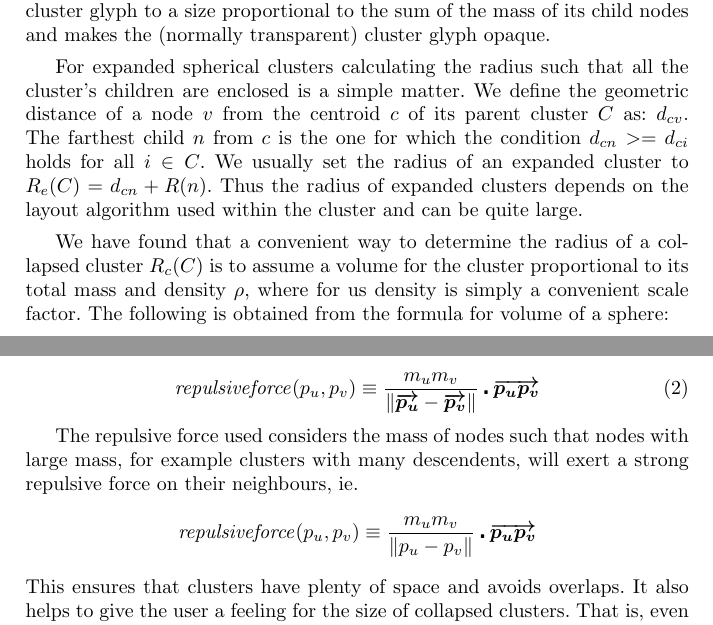
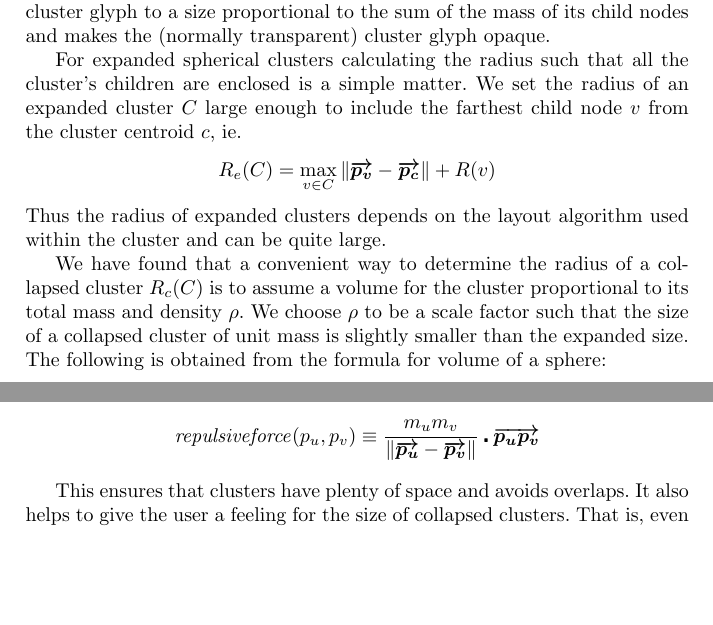
Before and after one commit to hoijui/WilmaScope, a LaTeX thesis (userdoc/book/wilma.tex): two parts of pages 5 and 10 of 20, joined at a grey line, cut so that both start at the same text, the shorter picture padded with empty space. Compiled offline with pdfLaTeX.

Commit message:
submitted draft

```diff
--- a/userdoc/book/wilma.tex
+++ b/userdoc/book/wilma.tex
@@ -291,18 +292,20 @@ size proportional to the sum of the mass of its child nodes
 and makes the (normally transparent) cluster glyph opaque.
 
 For expanded spherical clusters calculating the radius such that all the
-cluster's children are enclosed is a simple matter.
-We define the geometric distance of a node $v$ from the centroid
-$c$ of its parent cluster $C$ as: $d_{cv}$.  The farthest child $n$ from
-$c$ is the one for which the condition $d_{cn} >= d_{ci}$ holds for
-all $i \in C$.  We usually set the radius of an expanded cluster to
-${R_e}(C) = d_{cn} + R(n)$.  Thus the radius of expanded clusters
+cluster's children are enclosed is a simple matter.  We set the radius
+of an expanded cluster $C$ large enough to include the farthest child node
+$v$ from the cluster centroid $c$, ie.
+\[
+R_e(C) = \max_{v \in C} \| \avec{p_v} - \avec{p_c} \| + R(v)
+\]
+Thus the radius of expanded clusters
 depends on the layout algorithm used within the cluster and can be
 quite large.
 
 We have found that a convenient way to determine the radius of a collapsed cluster
 $R_c(C)$ is to assume a volume for the cluster proportional to its
-total mass and density $\rho$, where for us density is simply a convenient scale
-factor.  The following is obtained from the formula for volume of a
+total mass and density $\rho$.  We choose $\rho$ to be a scale factor
+such that the size of a collapsed cluster of unit mass is slightly
+smaller than the expanded size.  The following is obtained from the formula for volume of a
 sphere:
 
@@ -534,14 +544,9 @@ will exert a strong repulsive force on their neighbours, ie,
 
-\begin{equation}
+\[
 \mathit{repulsiveforce}(p_u,p_v) \equiv \frac{m_u m_v}{\|\avec{p_u}-\avec{p_v}\|}
 \centerdot \avec{p_u p_v}
-\end{equation}
+\]
 
-The repulsive force used considers the mass of nodes such
-that nodes with large mass, for example clusters with many descendents,
-will exert a strong repulsive force on their neighbours, ie.\
-\[ \mathit{repulsiveforce}(p_u,p_v) \equiv \frac{m_u m_v}{\|p_u-p_v\|}
-\centerdot \avec{p_u p_v} \]
 This ensures
 that clusters have plenty of space and avoids overlaps.  It also helps
 to give the user a feeling for the size of collapsed clusters.  That is, even
```
Also changed, not shown: userdoc/book/wilma.tex (51 more changed lines).
